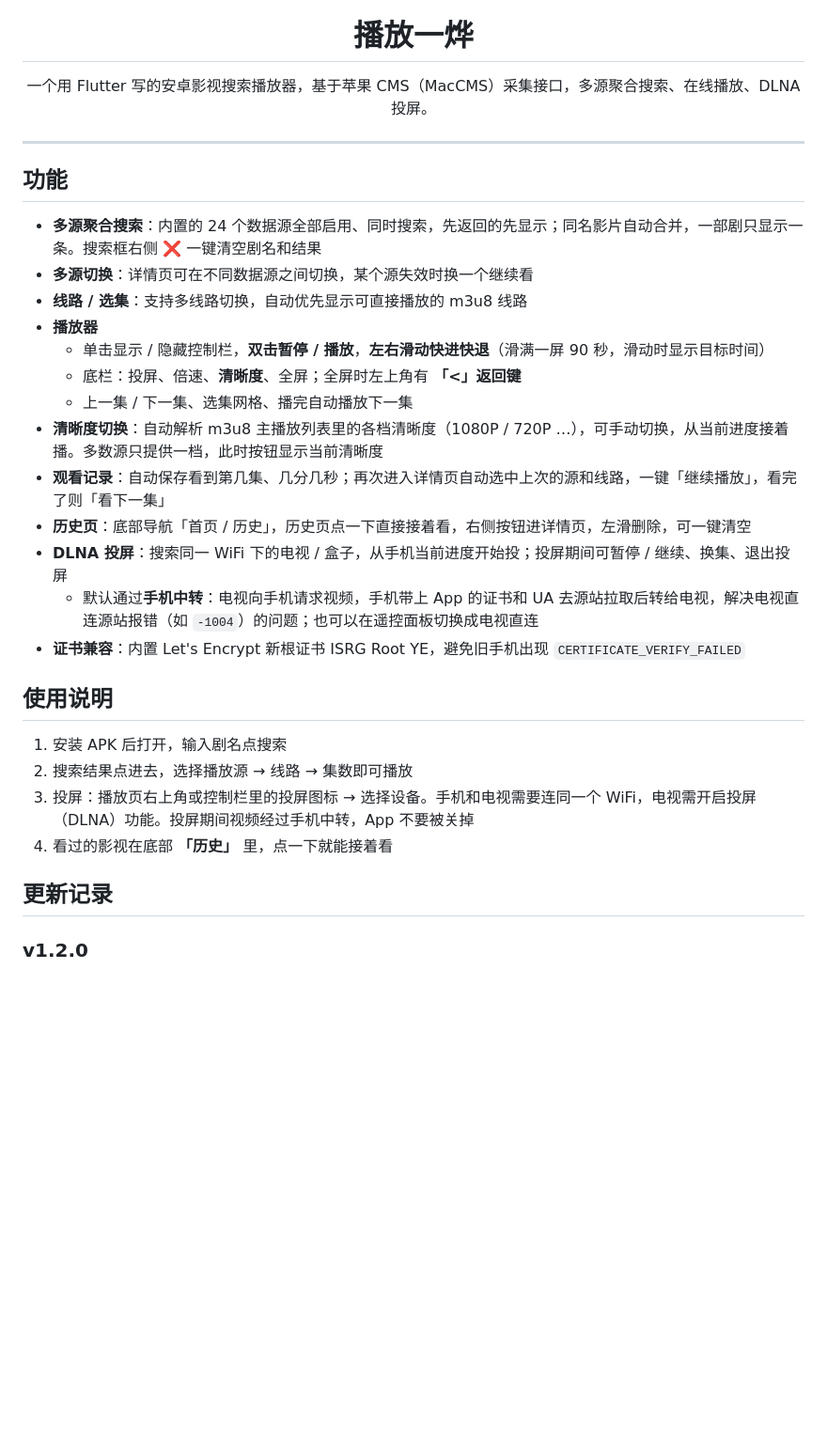
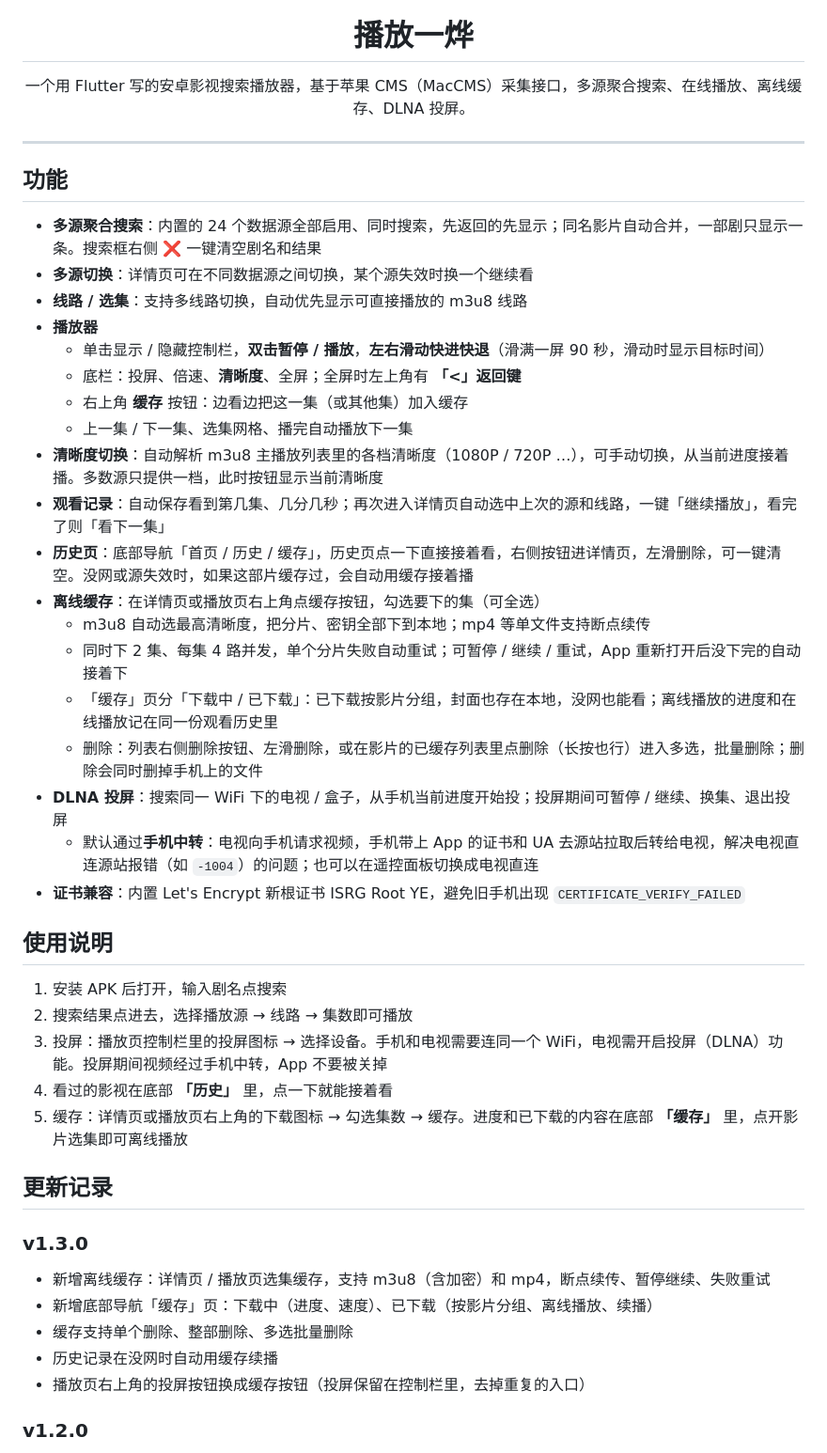
Before and after one commit to zhang-wei-ye/bofangqi, a Markdown page: README.md, the part around one of its changes. Shown at 94% size. GitHub-like rendering; blank space fills up the shorter version.

```diff
--- a/README.md
+++ b/README.md
@@ -4,7 +4,7 @@
 
 <h1 align="center">播放一烨</h1>
 
-<p align="center">一个用 Flutter 写的安卓影视搜索播放器，基于苹果 CMS（MacCMS）采集接口，多源聚合搜索、在线播放、DLNA 投屏。</p>
+<p align="center">一个用 Flutter 写的安卓影视搜索播放器，基于苹果 CMS（MacCMS）采集接口，多源聚合搜索、在线播放、离线缓存、DLNA 投屏。</p>
 
 ---
 
@@ -16,10 +16,16 @@
 - **播放器**
   - 单击显示 / 隐藏控制栏，**双击暂停 / 播放**，**左右滑动快进快退**（滑满一屏 90 秒，滑动时显示目标时间）
   - 底栏：投屏、倍速、**清晰度**、全屏；全屏时左上角有 **「<」返回键**
+  - 右上角 **缓存** 按钮：边看边把这一集（或其他集）加入缓存
   - 上一集 / 下一集、选集网格、播完自动播放下一集
 - **清晰度切换**：自动解析 m3u8 主播放列表里的各档清晰度（1080P / 720P …），可手动切换，从当前进度接着播。多数源只提供一档，此时按钮显示当前清晰度
 - **观看记录**：自动保存看到第几集、几分几秒；再次进入详情页自动选中上次的源和线路，一键「继续播放」，看完了则「看下一集」
-- **历史页**：底部导航「首页 / 历史」，历史页点一下直接接着看，右侧按钮进详情页，左滑删除，可一键清空
+- **历史页**：底部导航「首页 / 历史 / 缓存」，历史页点一下直接接着看，右侧按钮进详情页，左滑删除，可一键清空。没网或源失效时，如果这部片缓存过，会自动用缓存接着播
+- **离线缓存**：在详情页或播放页右上角点缓存按钮，勾选要下的集（可全选）
+  - m3u8 自动选最高清晰度，把分片、密钥全部下到本地；mp4 等单文件支持断点续传
+  - 同时下 2 集、每集 4 路并发，单个分片失败自动重试；可暂停 / 继续 / 重试，App 重新打开后没下完的自动接着下
+  - 「缓存」页分「下载中 / 已下载」：已下载按影片分组，封面也存在本地，没网也能看；离线播放的进度和在线播放记在同一份观看历史里
+  - 删除：列表右侧删除按钮、左滑删除，或在影片的已缓存列表里点删除（长按也行）进入多选，批量删除；删除会同时删掉手机上的文件
 - **DLNA 投屏**：搜索同一 WiFi 下的电视 / 盒子，从手机当前进度开始投；投屏期间可暂停 / 继续、换集、退出投屏
   - 默认通过**手机中转**：电视向手机请求视频，手机带上 App 的证书和 UA 去源站拉取后转给电视，解决电视直连源站报错（如 `-1004`）的问题；也可以在遥控面板切换成电视直连
 - **证书兼容**：内置 Let's Encrypt 新根证书 ISRG Root YE，避免旧手机出现 `CERTIFICATE_VERIFY_FAILED`
@@ -28,10 +34,19 @@
 
 1. 安装 APK 后打开，输入剧名点搜索
 2. 搜索结果点进去，选择播放源 → 线路 → 集数即可播放
-3. 投屏：播放页右上角或控制栏里的投屏图标 → 选择设备。手机和电视需要连同一个 WiFi，电视需开启投屏（DLNA）功能。投屏期间视频经过手机中转，App 不要被关掉
+3. 投屏：播放页控制栏里的投屏图标 → 选择设备。手机和电视需要连同一个 WiFi，电视需开启投屏（DLNA）功能。投屏期间视频经过手机中转，App 不要被关掉
 4. 看过的影视在底部 **「历史」** 里，点一下就能接着看
+5. 缓存：详情页或播放页右上角的下载图标 → 勾选集数 → 缓存。进度和已下载的内容在底部 **「缓存」** 里，点开影片选集即可离线播放
 
 ## 更新记录
+
+### v1.3.0
+
+- 新增离线缓存：详情页 / 播放页选集缓存，支持 m3u8（含加密）和 mp4，断点续传、暂停继续、失败重试
+- 新增底部导航「缓存」页：下载中（进度、速度）、已下载（按影片分组、离线播放、续播）
+- 缓存支持单个删除、整部删除、多选批量删除
+- 历史记录在没网时自动用缓存续播
+- 播放页右上角的投屏按钮换成缓存按钮（投屏保留在控制栏里，去掉重复的入口）
 
 ### v1.2.0
 
```
Also changed, not shown: other parts of README.md (+14 -4 lines).
